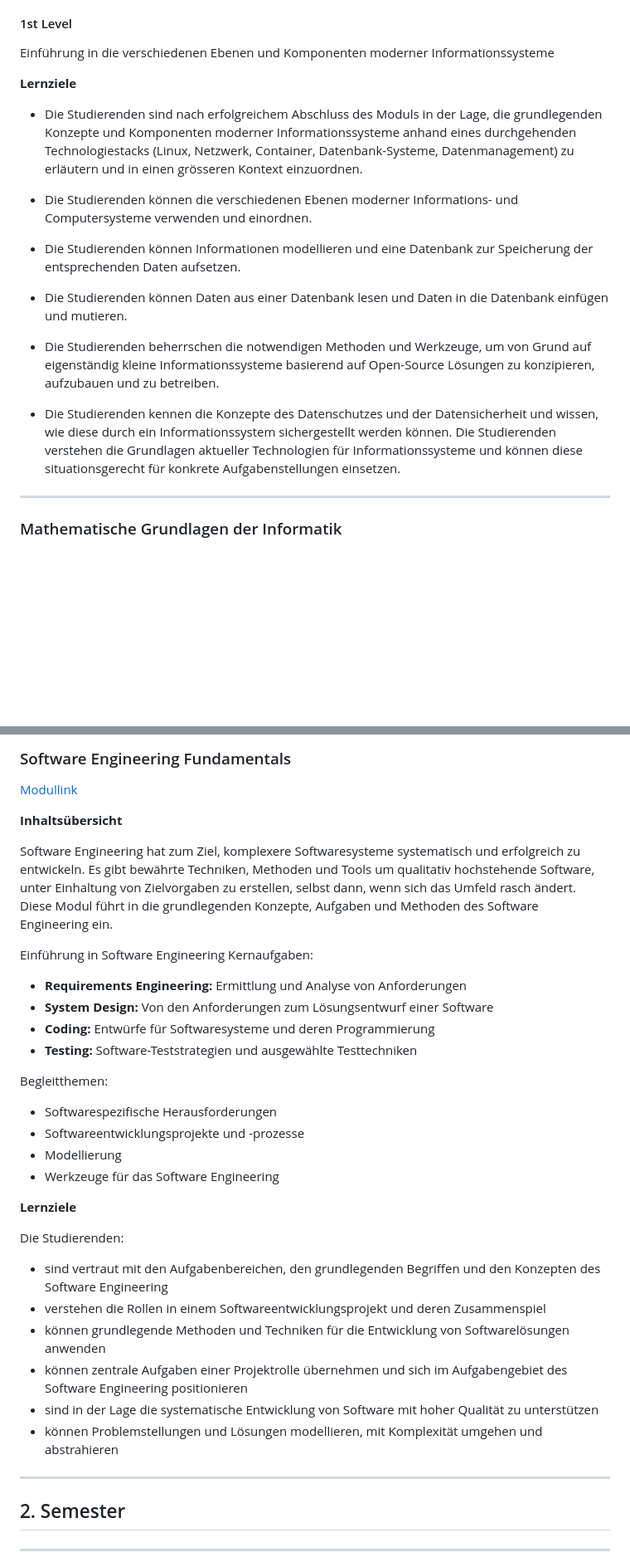
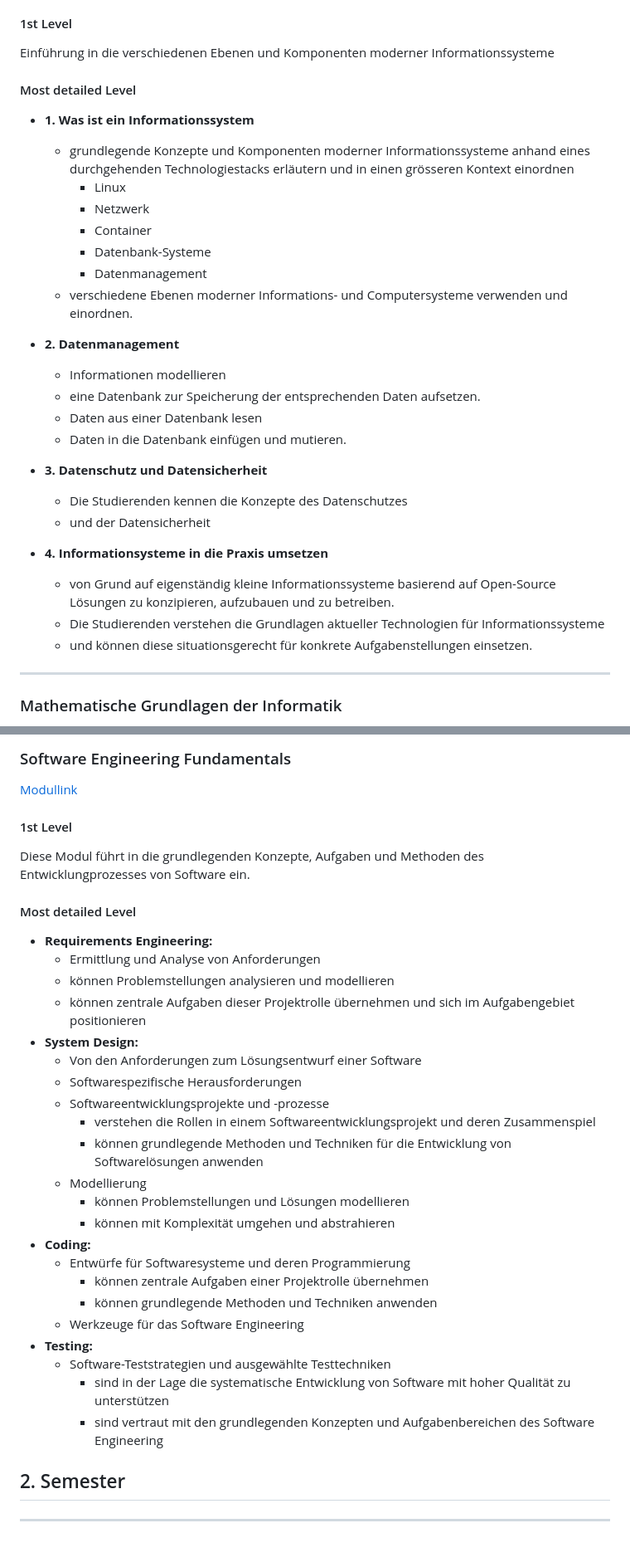
Before and after one commit to KLubina/FHNW-CS-Learning-Hub, a Markdown page: Moduldetails FHNW - v5.md, 2 parts joined by grey strips. Shown at 83% size. Rendered like a GitHub page; blank space fills up the shorter version.

Commit message:
Reformat module learning objectives into levels
Restructure learning objectives in Moduldetails FHNW - v5.md for clarity. The commit reorganizes flat bullet lists into hierarchical "1st Level" and "Most detailed Level" sections, and breaks objectives into numbered/subsection items: (1) an Informationssystem section covering system components, tech stack (Linux, network, containers, DBs, data management), data modeling and DB operations, privacy/security, and practical implementation; (2) a Software Engineering section with a high-level intro plus detailed subtopics for Requirements Engineering, System Design, Coding and Testing. Changes are formatting and reorganization to improve readability while preserving original content.

```diff
--- a/Moduldetails FHNW - v5.md
+++ b/Moduldetails FHNW - v5.md
@@ -124,16 +124,31 @@ Dieses Modul kombiniert die Grundlagen von User-centred Design mit den Prinzipie
 
 Einführung in die verschiedenen Ebenen und Komponenten moderner Informationssysteme
 
-**Lernziele**
+#### Most detailed Level
 
-- Die Studierenden sind nach erfolgreichem Abschluss des Moduls in der Lage, die grundlegenden Konzepte und Komponenten moderner Informationssysteme anhand eines durchgehenden Technologiestacks (Linux, Netzwerk, Container, Datenbank-Systeme, Datenmanagement) zu erläutern und in einen grösseren Kontext einzuordnen.
-- Die Studierenden können die verschiedenen Ebenen moderner Informations- und Computersysteme verwenden und einordnen.
+- **1. Was ist ein Informationssystem**
+  - grundlegende Konzepte und Komponenten moderner Informationssysteme anhand eines durchgehenden Technologiestacks erläutern und in einen grösseren Kontext einordnen
+    - Linux
+    - Netzwerk
+    - Container
+    - Datenbank-Systeme
+    - Datenmanagement
+  - verschiedene Ebenen moderner Informations- und Computersysteme verwenden und einordnen.
 
-- Die Studierenden können Informationen modellieren und eine Datenbank zur Speicherung der entsprechenden Daten aufsetzen.
-- Die Studierenden können Daten aus einer Datenbank lesen und Daten in die Datenbank einfügen und mutieren.
-- Die Studierenden beherrschen die notwendigen Methoden und Werkzeuge, um von Grund auf eigenständig kleine Informationssysteme basierend auf Open-Source Lösungen zu konzipieren, aufzubauen und zu betreiben.
+- **2. Datenmanagement**
+  - Informationen modellieren
+  - eine Datenbank zur Speicherung der entsprechenden Daten aufsetzen.
+  - Daten aus einer Datenbank lesen
+  - Daten in die Datenbank einfügen und mutieren.
 
-- Die Studierenden kennen die Konzepte des Datenschutzes und der Datensicherheit und wissen, wie diese durch ein Informationssystem sichergestellt werden können. Die Studierenden verstehen die Grundlagen aktueller Technologien für Informationssysteme und können diese situationsgerecht für konkrete Aufgabenstellungen einsetzen.
+- **3. Datenschutz und Datensicherheit**
+  - Die Studierenden kennen die Konzepte des Datenschutzes
+  - und der Datensicherheit
+
+- **4. Informationsysteme in die Praxis umsetzen**
+  - von Grund auf eigenständig kleine Informationssysteme basierend auf Open-Source Lösungen zu konzipieren, aufzubauen und zu betreiben.
+  - Die Studierenden verstehen die Grundlagen aktueller Technologien für Informationssysteme
+  - und können diese situationsgerecht für konkrete Aufgabenstellungen einsetzen.
 
 ---
 
@@ -177,36 +192,34 @@ Inhalte:
 
 [Modullink](https://www.fhnw.ch/de/studium/module/9813303)
 
-**Inhaltsübersicht**
+#### 1st Level
 
-Software Engineering hat zum Ziel, komplexere Softwaresysteme systematisch und erfolgreich zu entwickeln. Es gibt bewährte Techniken, Methoden und Tools um qualitativ hochstehende Software, unter Einhaltung von Zielvorgaben zu erstellen, selbst dann, wenn sich das Umfeld rasch ändert. Diese Modul führt in die grundlegenden Konzepte, Aufgaben und Methoden des Software Engineering ein.
+Diese Modul führt in die grundlegenden Konzepte, Aufgaben und Methoden des Entwicklungprozesses von Software ein.
 
-Einführung in Software Engineering Kernaufgaben:
+#### Most detailed Level
 
-- **Requirements Engineering:** Ermittlung und Analyse von Anforderungen
-- **System Design:** Von den Anforderungen zum Lösungsentwurf einer Software
-- **Coding:** Entwürfe für Softwaresysteme und deren Programmierung
-- **Testing:** Software-Teststrategien und ausgewählte Testtechniken
-
-Begleitthemen:
-
-- Softwarespezifische Herausforderungen
-- Softwareentwicklungsprojekte und -prozesse
-- Modellierung
-- Werkzeuge für das Software Engineering
-
-**Lernziele**
-
-Die Studierenden:
-
-- sind vertraut mit den Aufgabenbereichen, den grundlegenden Begriffen und den Konzepten des Software Engineering
-- verstehen die Rollen in einem Softwareentwicklungsprojekt und deren Zusammenspiel
-- können grundlegende Methoden und Techniken für die Entwicklung von Softwarelösungen anwenden
-- können zentrale Aufgaben einer Projektrolle übernehmen und sich im Aufgabengebiet des Software Engineering positionieren
-- sind in der Lage die systematische Entwicklung von Software mit hoher Qualität zu unterstützen
-- können Problemstellungen und Lösungen modellieren, mit Komplexität umgehen und abstrahieren
-
----
+- **Requirements Engineering:**
+  - Ermittlung und Analyse von Anforderungen
+  - können Problemstellungen analysieren und modellieren
+  - können zentrale Aufgaben dieser Projektrolle übernehmen und sich im Aufgabengebiet positionieren
+- **System Design:**
+  - Von den Anforderungen zum Lösungsentwurf einer Software
+  - Softwarespezifische Herausforderungen
+  - Softwareentwicklungsprojekte und -prozesse
+    - verstehen die Rollen in einem Softwareentwicklungsprojekt und deren Zusammenspiel
+    - können grundlegende Methoden und Techniken für die Entwicklung von Softwarelösungen anwenden
+  - Modellierung
+    - können Problemstellungen und Lösungen modellieren
+    - können mit Komplexität umgehen und abstrahieren
+- **Coding:**
+  - Entwürfe für Softwaresysteme und deren Programmierung
+    - können zentrale Aufgaben einer Projektrolle übernehmen
+    - können grundlegende Methoden und Techniken anwenden
+  - Werkzeuge für das Software Engineering
+- **Testing:**
+  - Software-Teststrategien und ausgewählte Testtechniken
+    - sind in der Lage die systematische Entwicklung von Software mit hoher Qualität zu unterstützen
+    - sind vertraut mit den grundlegenden Konzepten und Aufgabenbereichen des Software Engineering
 
 ## 2. Semester
 
```
